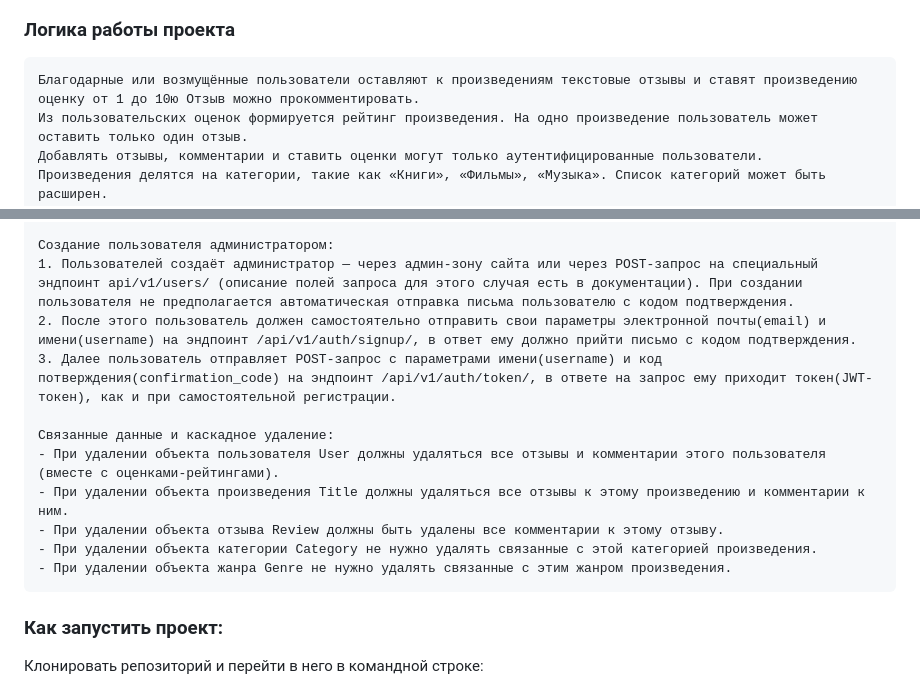
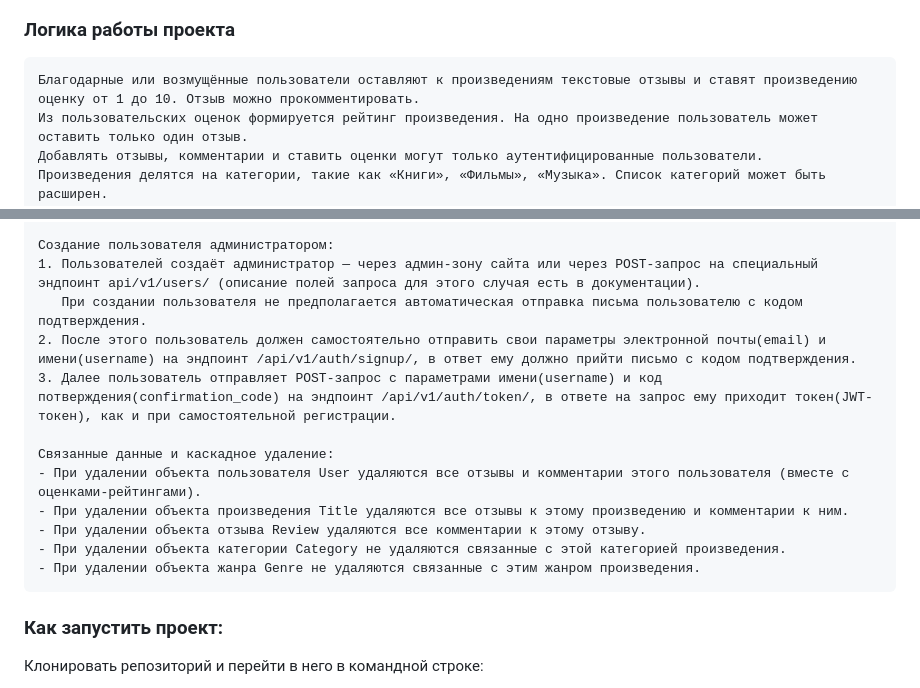
Before and after one commit to NatalyaManko/api_yamdb, a Markdown page: README.md, 2 parts joined by grey strips. Rendered like a GitHub page.

````diff
--- a/README.md
+++ b/README.md
@@ -4,7 +4,7 @@
 
 ### Логика работы проекта
 ```
-Благодарные или возмущённые пользователи оставляют к произведениям текстовые отзывы и ставят произведению оценку от 1 до 10ю Отзыв можно прокомментировать.
+Благодарные или возмущённые пользователи оставляют к произведениям текстовые отзывы и ставят произведению оценку от 1 до 10. Отзыв можно прокомментировать.
 Из пользовательских оценок формируется рейтинг произведения. На одно произведение пользователь может оставить только один отзыв.
 Добавлять отзывы, комментарии и ставить оценки могут только аутентифицированные пользователи.
 Произведения делятся на категории, такие как «Книги», «Фильмы», «Музыка». Список категорий может быть расширен.
@@ -24,16 +24,17 @@
 После регистрации и получения токена пользователь может отправить PATCH-запрос на эндпоинт /api/v1/users/me/ и заполнить поля в своём профайле (описание полей — в документации).
 
 Создание пользователя администратором:
-1. Пользователей создаёт администратор — через админ-зону сайта или через POST-запрос на специальный эндпоинт api/v1/users/ (описание полей запроса для этого случая есть в документации). При создании пользователя не предполагается автоматическая отправка письма пользователю с кодом подтверждения.
+1. Пользователей создаёт администратор — через админ-зону сайта или через POST-запрос на специальный эндпоинт api/v1/users/ (описание полей запроса для этого случая есть в документации).
+   При создании пользователя не предполагается автоматическая отправка письма пользователю с кодом подтверждения.
 2. После этого пользователь должен самостоятельно отправить свои параметры электронной почты(email) и имени(username) на эндпоинт /api/v1/auth/signup/, в ответ ему должно прийти письмо с кодом подтверждения.
 3. Далее пользователь отправляет POST-запрос с параметрами имени(username) и код потверждения(confirmation_code) на эндпоинт /api/v1/auth/token/, в ответе на запрос ему приходит токен(JWT-токен), как и при самостоятельной регистрации.
 
 Связанные данные и каскадное удаление:
-- При удалении объекта пользователя User должны удаляться все отзывы и комментарии этого пользователя (вместе с оценками-рейтингами).
-- При удалении объекта произведения Title должны удаляться все отзывы к этому произведению и комментарии к ним.
-- При удалении объекта отзыва Review должны быть удалены все комментарии к этому отзыву.
-- При удалении объекта категории Category не нужно удалять связанные с этой категорией произведения.
-- При удалении объекта жанра Genre не нужно удалять связанные с этим жанром произведения.
+- При удалении объекта пользователя User удаляются все отзывы и комментарии этого пользователя (вместе с оценками-рейтингами).
+- При удалении объекта произведения Title удаляются все отзывы к этому произведению и комментарии к ним.
+- При удалении объекта отзыва Review удаляются все комментарии к этому отзыву.
+- При удалении объекта категории Category не удаляются связанные с этой категорией произведения.
+- При удалении объекта жанра Genre не удаляются связанные с этим жанром произведения.
 ```
 ### Как запустить проект:
 
````
